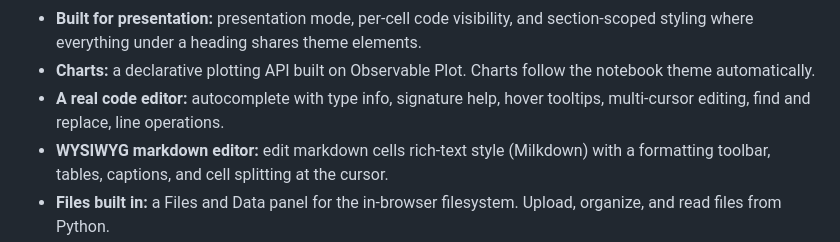
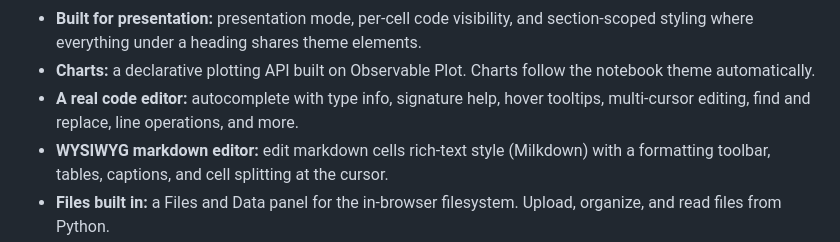
Before and after one commit to bouzidanas/pynote-notebook-editor, a Markdown page: README.md, the part around the change. GitHub-like rendering.

```diff
--- a/README.md
+++ b/README.md
@@ -73,7 +73,7 @@ Check out the new [interactive interview coding preparation series](https://pyno
 - **Themeable:** colors, fonts, spacing, borders, shadows, all of it. Your theme can be saved into the notebook file itself so it carries the look wherever it goes.
 - **Built for presentation:** presentation mode, per-cell code visibility, and section-scoped styling where everything under a heading shares theme elements.
 - **Charts:** a declarative plotting API built on Observable Plot. Charts follow the notebook theme automatically.
-- **A real code editor:** autocomplete with type info, signature help, hover tooltips, multi-cursor editing, find and replace, line operations.
+- **A real code editor:** autocomplete with type info, signature help, hover tooltips, multi-cursor editing, find and replace, line operations, and more.
 - **WYSIWYG markdown editor:** edit markdown cells rich-text style (Milkdown) with a formatting toolbar, tables, captions, and cell splitting at the cursor.
 - **Files built in:** a Files and Data panel for the in-browser filesystem. Upload, organize, and read files from Python.
 - **Nothing lost:** sessions persist across tab closes and refreshes, and undo/redo covers structural changes as well like adding, moving, and deleting cells.
```
